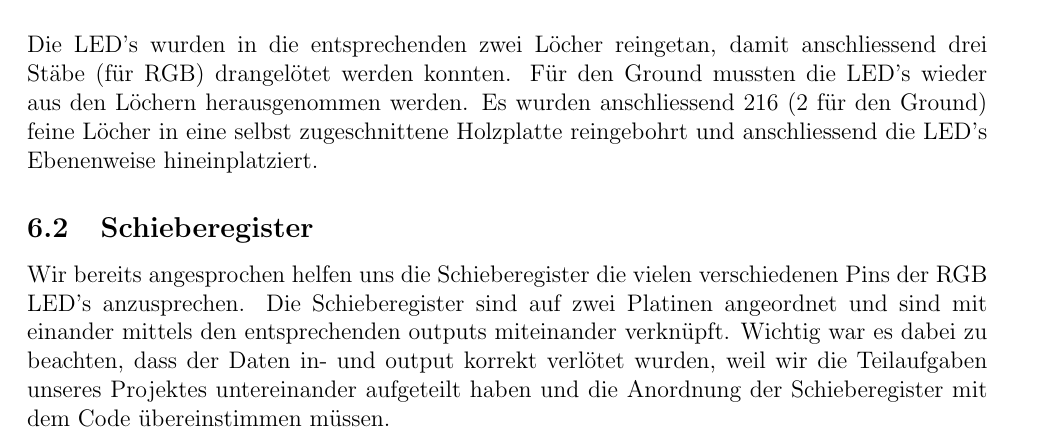
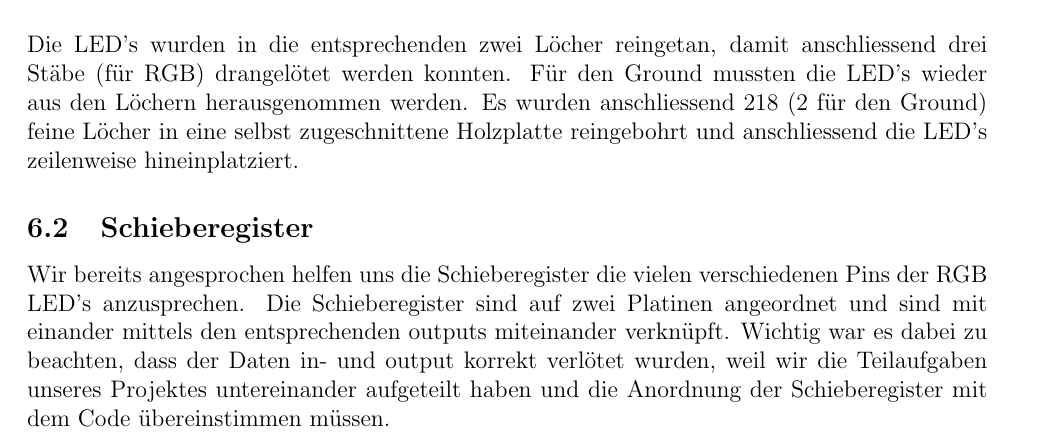
Before and after one commit to vGsteiger/caos_gruppe_144, a LaTeX document (doc/Documentation144.tex): part of page 7 of 10, cut so that both start at the same text. Compiled offline with pdfLaTeX.

Commit message:
fixed typo in 6.1

```diff
--- a/doc/Documentation144.tex
+++ b/doc/Documentation144.tex
@@ -163,8 +163,8 @@ montiert.\\\\
 Die verwendete Schablone sieht folgendermassen aus: \\\\
 \includegraphics[width=0.35\textwidth, height=5.5cm]{montagehilfe.jpg} \\\\
 Die LED's wurden in die entsprechenden zwei Löcher reingetan, damit anschliessend drei Stäbe (für RGB) drangelötet werden konnten.
-Für den Ground mussten die LED's wieder aus den Löchern herausgenommen werden. Es wurden anschliessend 216 (2 für den Ground) feine Löcher in eine selbst
-zugeschnittene Holzplatte reingebohrt und anschliessend die LED's Ebenenweise hineinplatziert.
+Für den Ground mussten die LED's wieder aus den Löchern herausgenommen werden. Es wurden anschliessend 218 (2 für den Ground) feine Löcher in eine selbst
+zugeschnittene Holzplatte reingebohrt und anschliessend die LED's zeilenweise hineinplatziert.
 
 \subsection{Schieberegister}
 
```
Also changed, not shown: 3 other files.
